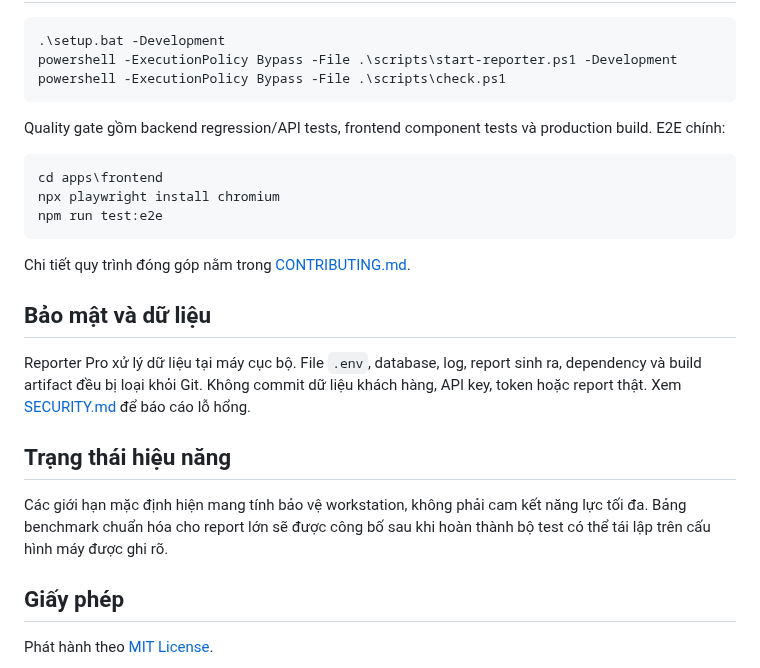
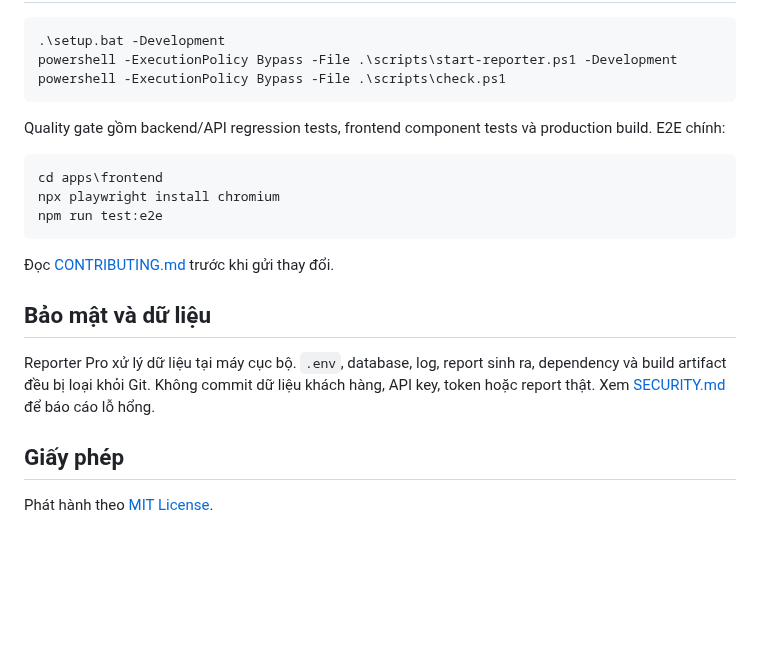
Before and after one commit to Eyblcat12/Reporter4CA-, a Markdown page: README.md, the part around one of its changes. GitHub-like rendering; blank space fills up the shorter version.

````diff
--- a/README.md
+++ b/README.md
@@ -102,7 +152,7 @@ powershell -ExecutionPolicy Bypass -File .\scripts\start-reporter.ps1 -Developme
 powershell -ExecutionPolicy Bypass -File .\scripts\check.ps1
 ```
 
-Quality gate gồm backend regression/API tests, frontend component tests và
+Quality gate gồm backend/API regression tests, frontend component tests và
 production build. E2E chính:
 
 ```powershell
@@ -111,20 +161,14 @@ npx playwright install chromium
 npm run test:e2e
 ```
 
-Chi tiết quy trình đóng góp nằm trong [CONTRIBUTING.md](CONTRIBUTING.md).
+Đọc [CONTRIBUTING.md](CONTRIBUTING.md) trước khi gửi thay đổi.
 
 ## Bảo mật và dữ liệu
 
-Reporter Pro xử lý dữ liệu tại máy cục bộ. File `.env`, database, log, report sinh
-ra, dependency và build artifact đều bị loại khỏi Git. Không commit dữ liệu khách
+Reporter Pro xử lý dữ liệu tại máy cục bộ. `.env`, database, log, report sinh ra,
+dependency và build artifact đều bị loại khỏi Git. Không commit dữ liệu khách
 hàng, API key, token hoặc report thật. Xem [SECURITY.md](SECURITY.md) để báo cáo
 lỗ hổng.
-
-## Trạng thái hiệu năng
-
-Các giới hạn mặc định hiện mang tính bảo vệ workstation, không phải cam kết năng
-lực tối đa. Bảng benchmark chuẩn hóa cho report lớn sẽ được công bố sau khi hoàn
-thành bộ test có thể tái lập trên cấu hình máy được ghi rõ.
 
 ## Giấy phép
 
````
Also changed, not shown: other parts of README.md (+90 -40 lines), docs/BENCHMARKS.md (added, +103 -0 lines), docs/images/reporter-dashboard.png (added), 2 other files.
